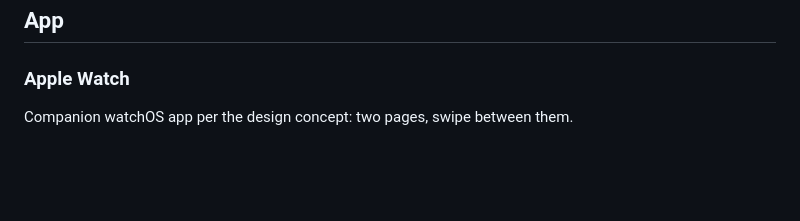
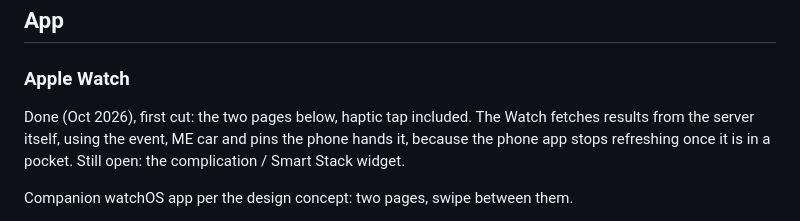
Before and after one commit to romangarms/Evergreen-AutoX-App, a Markdown page: GOALS.md, the part around the change. Drawn GitHub-style; blank space fills up the shorter version.

```diff
--- a/GOALS.md
+++ b/GOALS.md
@@ -37,6 +37,10 @@ were not on the original wishlist and are up for debate.
 ## App
 
 ### Apple Watch
+
+Done (Oct 2026), first cut: the two pages below, haptic tap included. The Watch fetches results from the
+server itself, using the event, ME car and pins the phone hands it, because the phone app stops
+refreshing once it is in a pocket. Still open: the complication / Smart Stack widget.
 
 Companion watchOS app per the design concept: two pages, swipe between them.
 
```
Also changed, not shown: CLAUDE.md (+1 -0 lines).
